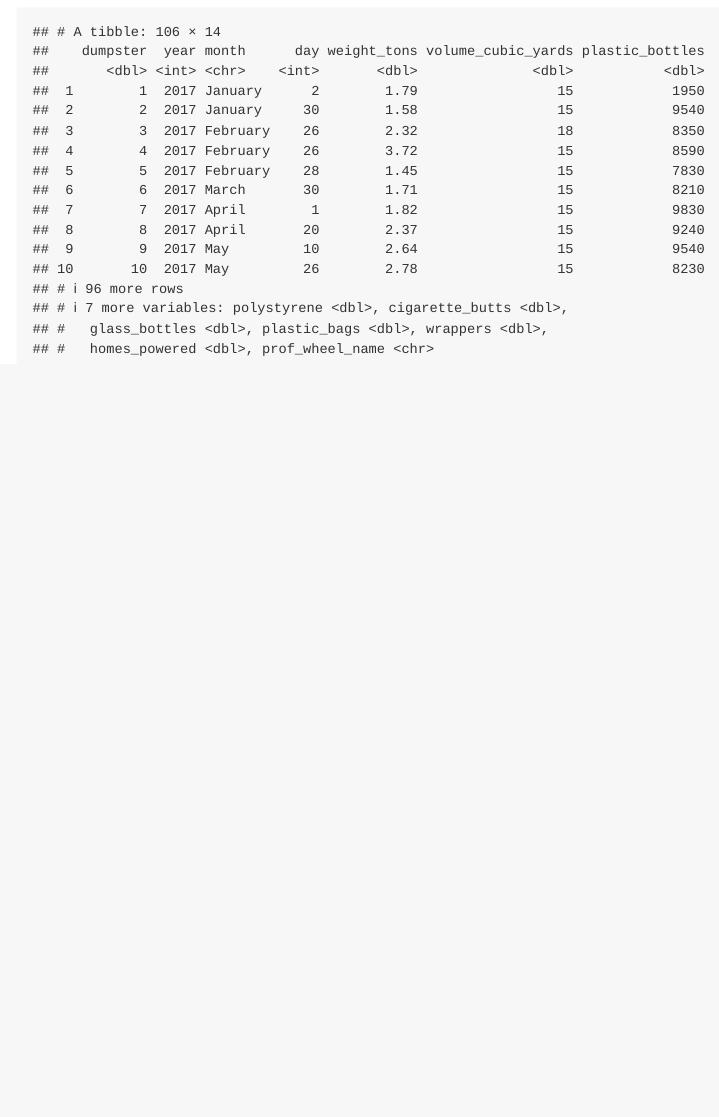
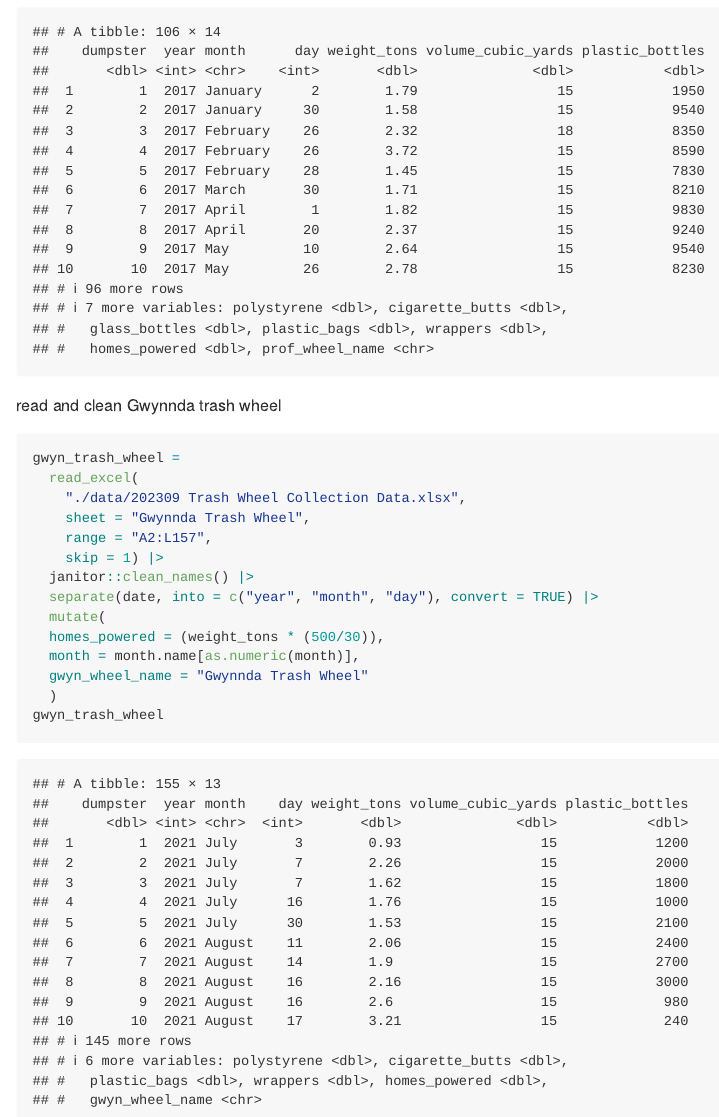
Before and after one commit to ShaoyuChen0728/p8105_hw2_sc5351, an R Markdown document (p8105_hw2_sc5351.Rmd): the page in a window 1100 px wide, from 3880 px down. The pictures show the output file p8105_hw2_sc5351.md that the author committed with the source, drawn offline in the style of GitHub.

Commit message:
read and clean Gwynnda trash wheel

````diff
--- a/p8105_hw2_sc5351.Rmd
+++ b/p8105_hw2_sc5351.Rmd
@@ -103,3 +103,21 @@ prof_trash_wheel =
   )
 prof_trash_wheel
 ```
+
+read and clean Gwynnda trash wheel
+```{r}
+gwyn_trash_wheel =
+  read_excel(
+    "./data/202309 Trash Wheel Collection Data.xlsx",
+    sheet = "Gwynnda Trash Wheel",
+    range = "A2:L157",
+    skip = 1) |>
+  janitor::clean_names() |>
+  separate(date, into = c("year", "month", "day"), convert = TRUE) |>
+  mutate(
+  homes_powered = (weight_tons * (500/30)),
+  month = month.name[as.numeric(month)],
+  gwyn_wheel_name = "Gwynnda Trash Wheel"
+  )
+gwyn_trash_wheel
+```
````
Also changed, not shown: p8105_hw2_sc5351.md.
